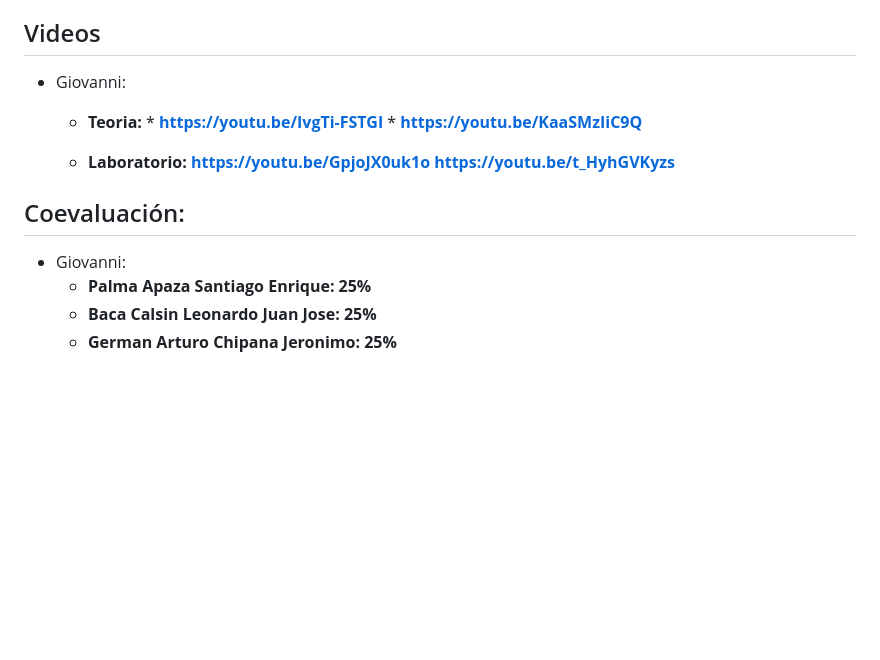
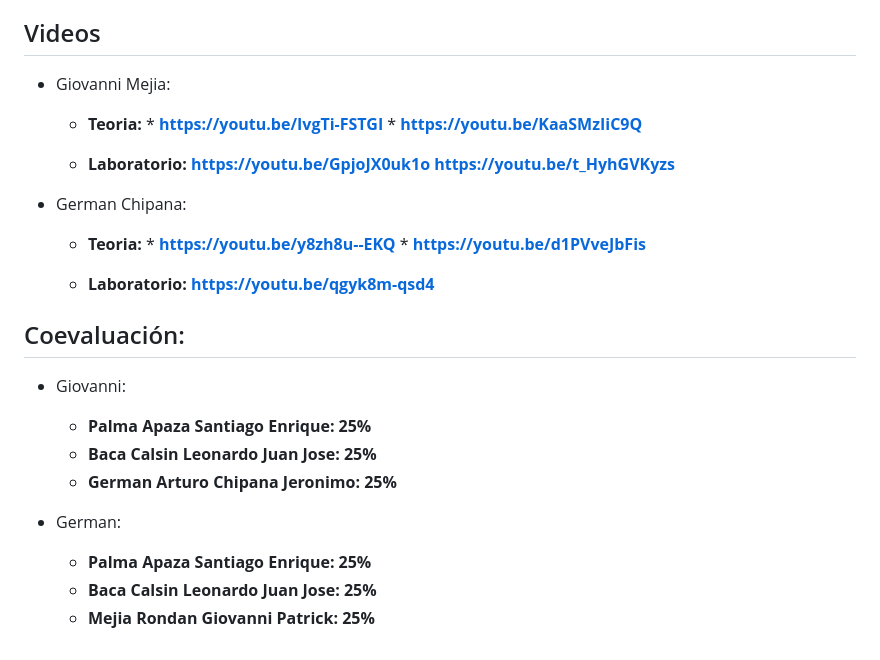
Before and after one commit to LeoMotoMoto200/PW2-FINAL, a Markdown page: README.md, the part around the change. Rendered like a GitHub page; blank space fills up the shorter version.

Commit message:
Añadiendo videos y coevaluacion a README

```diff
--- a/README.md
+++ b/README.md
@@ -65,7 +65,7 @@ El trabajo futuro se centrará en la implementación de las siguientes funcional
 
 ## Videos
 
-* Giovanni:
+* Giovanni Mejia:
    *    **Teoria:**
       *    **https://youtu.be/IvgTi-FSTGI**
       *    **https://youtu.be/KaaSMzIiC9Q**
@@ -74,8 +74,22 @@ El trabajo futuro se centrará en la implementación de las siguientes funcional
         **https://youtu.be/GpjoJX0uk1o**
         **https://youtu.be/t_HyhGVKyzs**
 
+* German Chipana:
+   *    **Teoria:**
+      *    **https://youtu.be/y8zh8u--EKQ**
+      *    **https://youtu.be/d1PVveJbFis**
+
+   *    **Laboratorio:**
+        **https://youtu.be/qgyk8m-qsd4**
+
+
 ## Coevaluación:
 * Giovanni:
    * **Palma Apaza Santiago Enrique: 25%**
    * **Baca Calsin Leonardo Juan Jose: 25%**
    * **German Arturo Chipana Jeronimo: 25%**
+
+* German:
+   * **Palma Apaza Santiago Enrique: 25%**
+   * **Baca Calsin Leonardo Juan Jose: 25%**
+   * **Mejia Rondan Giovanni Patrick: 25%**
```
